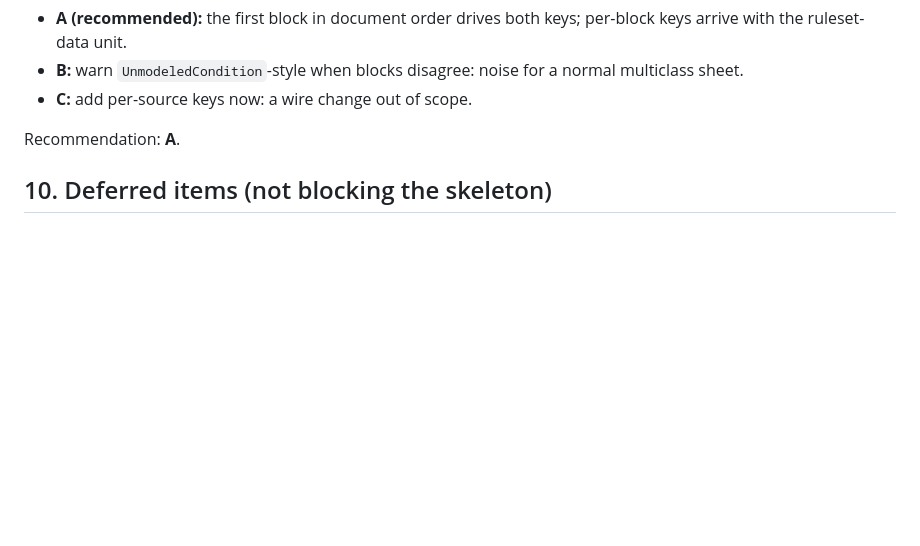
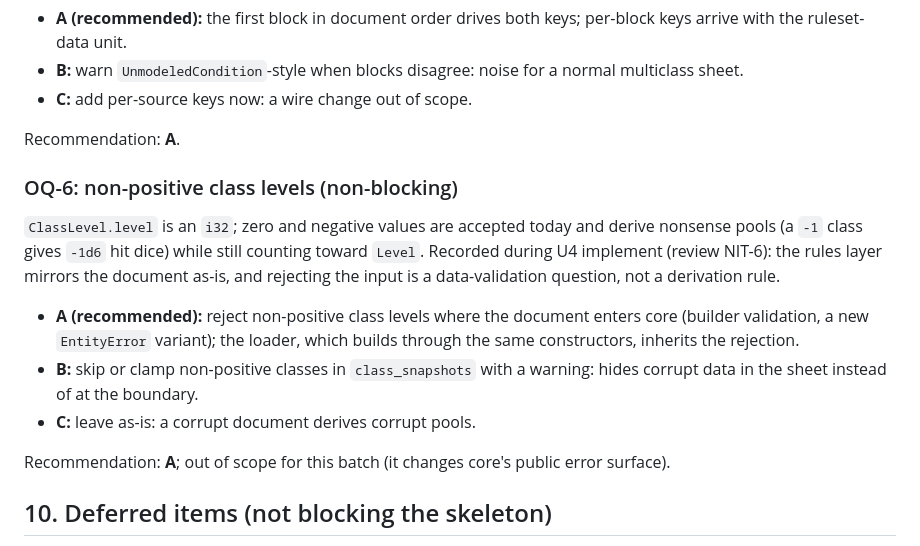
Before and after one commit to lmeller-git/localTT, a Markdown page: docs/rfcs/rules.md, the part around one of its changes. Drawn GitHub-style; blank space fills up the shorter version.

```diff
--- a/docs/rfcs/rules.md
+++ b/docs/rfcs/rules.md
@@ -633,6 +651,24 @@ only hold one ability today.
 
 Recommendation: **A**.
 
+### OQ-6: non-positive class levels (non-blocking)
+
+`ClassLevel.level` is an `i32`; zero and negative values are accepted today
+and derive nonsense pools (a `-1` class gives `-1d6` hit dice) while still
+counting toward `Level`. Recorded during U4 implement (review NIT-6): the
+rules layer mirrors the document as-is, and rejecting the input is a
+data-validation question, not a derivation rule.
+
+- **A (recommended):** reject non-positive class levels where the document
+  enters core (builder validation, a new `EntityError` variant); the loader,
+  which builds through the same constructors, inherits the rejection.
+- **B:** skip or clamp non-positive classes in `class_snapshots` with a
+  warning: hides corrupt data in the sheet instead of at the boundary.
+- **C:** leave as-is: a corrupt document derives corrupt pools.
+
+Recommendation: **A**; out of scope for this batch (it changes core's public
+error surface).
+
 ## 10. Deferred items (not blocking the skeleton)
 
 - Attack lines (`attack.melee`/`attack.ranged`): weapon proficiency and
```
Also changed, not shown: other parts of docs/rfcs/rules.md (+27 -9 lines).
